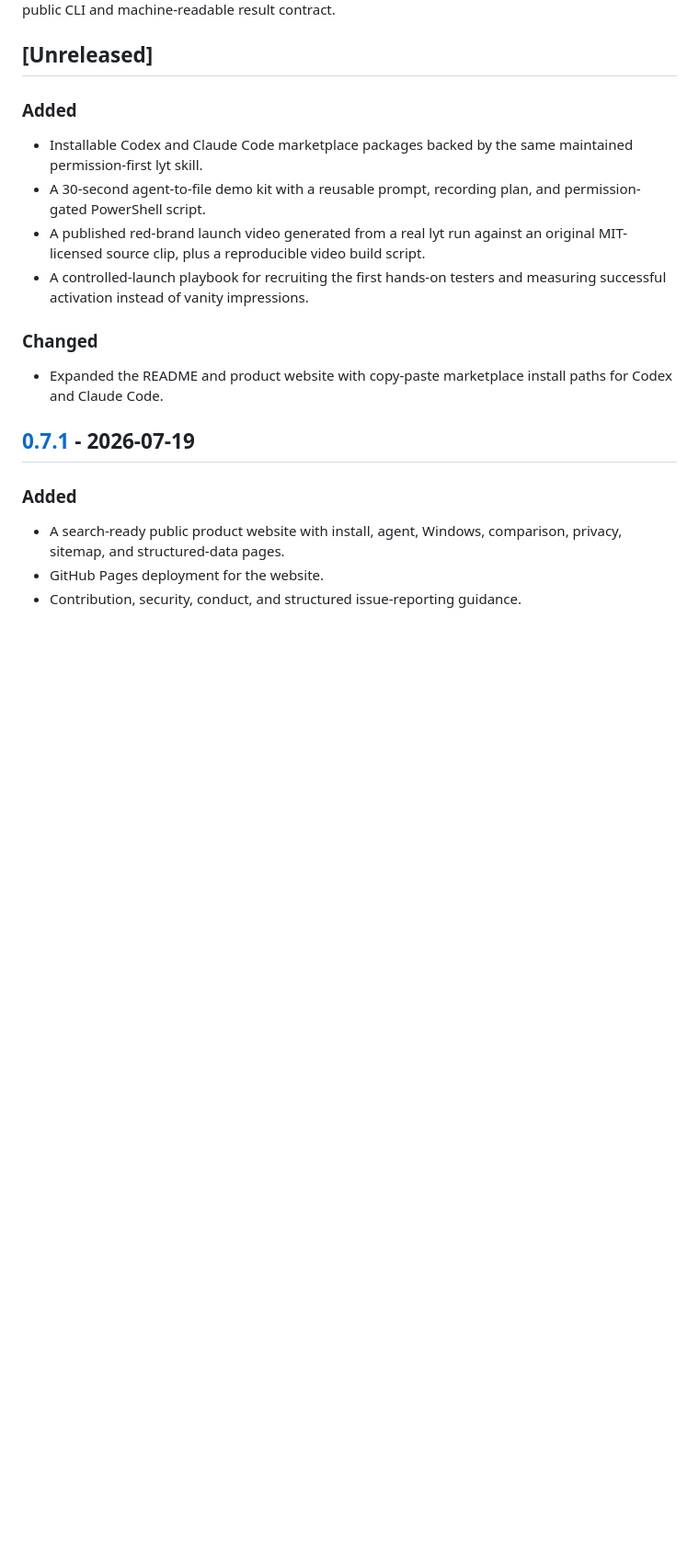
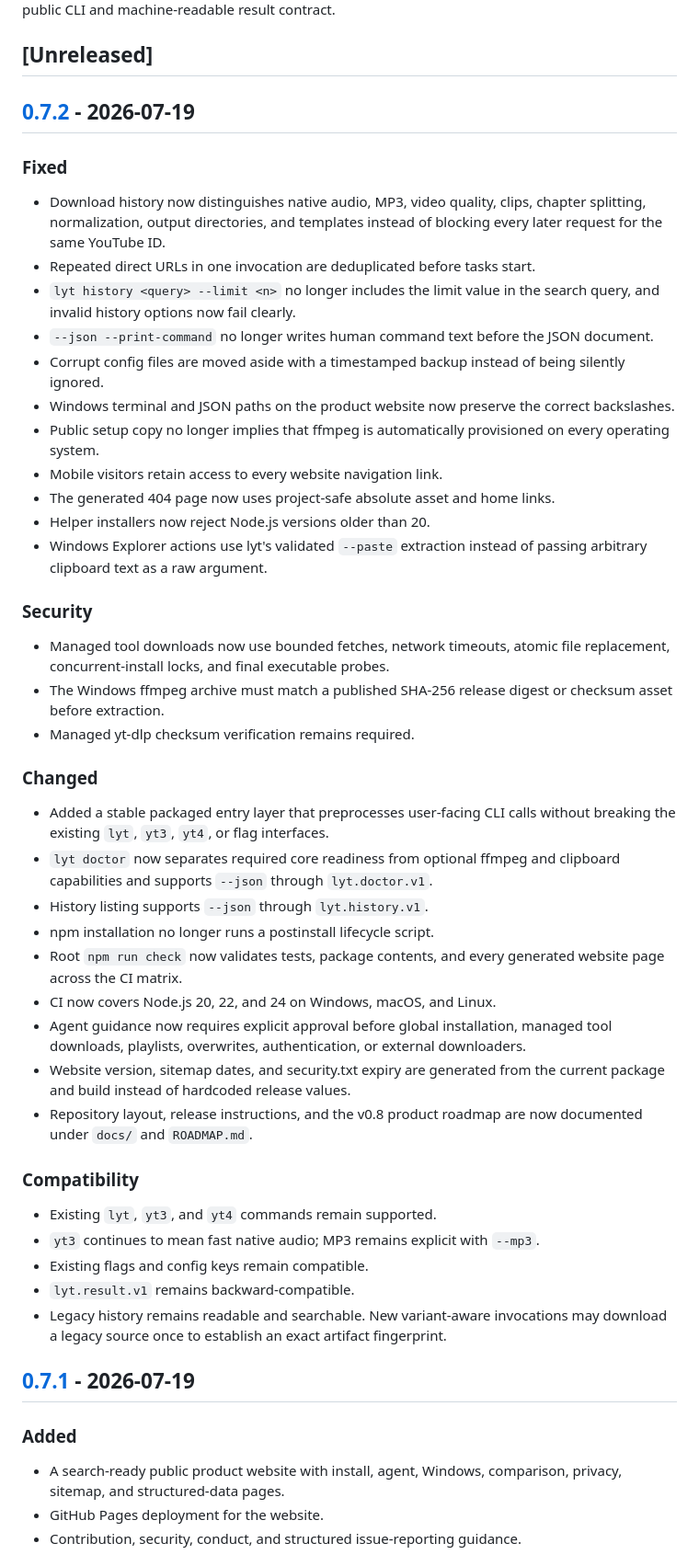
Before and after one commit to TanaTTV/lyt, a Markdown page: CHANGELOG.md, the part around one of its changes. Shown at 92% size. Rendered like a GitHub page; blank space fills up the shorter version.

Commit message:
Document v0.7.2 stabilization release

```diff
--- a/CHANGELOG.md
+++ b/CHANGELOG.md
@@ -5,21 +5,65 @@ versioning for the public CLI and machine-readable result contract.
 
 ## [Unreleased]
 
-### Added
+## [0.7.2] - 2026-07-19
 
-- Installable Codex and Claude Code marketplace packages backed by the same
-  maintained permission-first lyt skill.
-- A 30-second agent-to-file demo kit with a reusable prompt, recording plan,
-  and permission-gated PowerShell script.
-- A published red-brand launch video generated from a real lyt run against an
-  original MIT-licensed source clip, plus a reproducible video build script.
-- A controlled-launch playbook for recruiting the first hands-on testers and
-  measuring successful activation instead of vanity impressions.
+### Fixed
+
+- Download history now distinguishes native audio, MP3, video quality, clips,
+  chapter splitting, normalization, output directories, and templates instead
+  of blocking every later request for the same YouTube ID.
+- Repeated direct URLs in one invocation are deduplicated before tasks start.
+- `lyt history <query> --limit <n>` no longer includes the limit value in the
+  search query, and invalid history options now fail clearly.
+- `--json --print-command` no longer writes human command text before the JSON
+  document.
+- Corrupt config files are moved aside with a timestamped backup instead of
+  being silently ignored.
+- Windows terminal and JSON paths on the product website now preserve the
+  correct backslashes.
+- Public setup copy no longer implies that ffmpeg is automatically provisioned
+  on every operating system.
+- Mobile visitors retain access to every website navigation link.
+- The generated 404 page now uses project-safe absolute asset and home links.
+- Helper installers now reject Node.js versions older than 20.
+- Windows Explorer actions use lyt's validated `--paste` extraction instead of
+  passing arbitrary clipboard text as a raw argument.
+
+### Security
+
+- Managed tool downloads now use bounded fetches, network timeouts, atomic file
+  replacement, concurrent-install locks, and final executable probes.
+- The Windows ffmpeg archive must match a published SHA-256 release digest or
+  checksum asset before extraction.
+- Managed yt-dlp checksum verification remains required.
 
 ### Changed
 
-- Expanded the README and product website with copy-paste marketplace install
-  paths for Codex and Claude Code.
+- Added a stable packaged entry layer that preprocesses user-facing CLI calls
+  without breaking the existing `lyt`, `yt3`, `yt4`, or flag interfaces.
+- `lyt doctor` now separates required core readiness from optional ffmpeg and
+  clipboard capabilities and supports `--json` through `lyt.doctor.v1`.
+- History listing supports `--json` through `lyt.history.v1`.
+- npm installation no longer runs a postinstall lifecycle script.
+- Root `npm run check` now validates tests, package contents, and every generated
+  website page across the CI matrix.
+- CI now covers Node.js 20, 22, and 24 on Windows, macOS, and Linux.
+- Agent guidance now requires explicit approval before global installation,
+  managed tool downloads, playlists, overwrites, authentication, or external
+  downloaders.
+- Website version, sitemap dates, and security.txt expiry are generated from
+  the current package and build instead of hardcoded release values.
+- Repository layout, release instructions, and the v0.8 product roadmap are now
+  documented under `docs/` and `ROADMAP.md`.
+
+### Compatibility
+
+- Existing `lyt`, `yt3`, and `yt4` commands remain supported.
+- `yt3` continues to mean fast native audio; MP3 remains explicit with `--mp3`.
+- Existing flags and config keys remain compatible.
+- `lyt.result.v1` remains backward-compatible.
+- Legacy history remains readable and searchable. New variant-aware invocations
+  may download a legacy source once to establish an exact artifact fingerprint.
 
 ## [0.7.1] - 2026-07-19
 
```
Also changed, not shown: other parts of CHANGELOG.md (+14 -20 lines).
